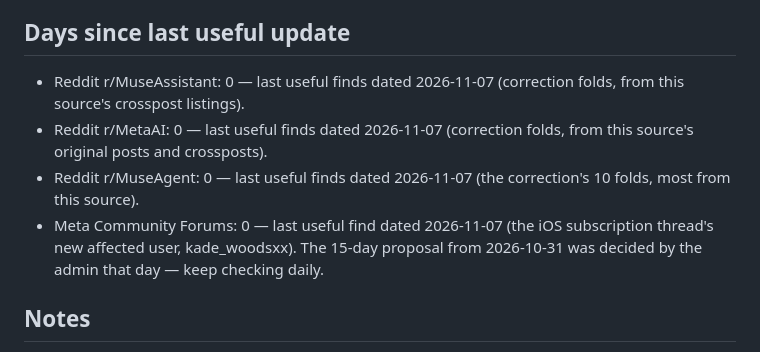
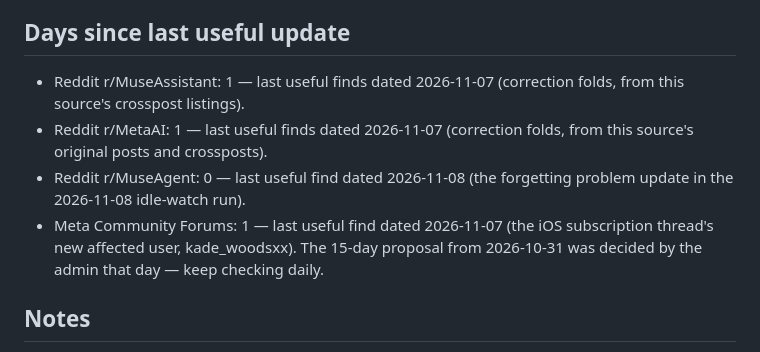
Before and after one commit to claypnw/report-on-muse-ai-communities, a Markdown page: state.md, the part around one of its changes. GitHub-like rendering.

Commit message:
Escrow daily update (2026-11-09)

```diff
--- a/state.md
+++ b/state.md
@@ -26,10 +28,10 @@
 - Rename: 2026-10-22 (the admin's order) — the report file, the repository, and the job's wording all carry the report's name: file report-on-muse-ai-communities.md, repository claypnw/report-on-muse-ai-communities.
 
 ## Days since last useful update
-- Reddit r/MuseAssistant: 0 — last useful finds dated 2026-11-07 (correction folds, from this source's crosspost listings).
-- Reddit r/MetaAI: 0 — last useful finds dated 2026-11-07 (correction folds, from this source's original posts and crossposts).
-- Reddit r/MuseAgent: 0 — last useful finds dated 2026-11-07 (the correction's 10 folds, most from this source).
-- Meta Community Forums: 0 — last useful find dated 2026-11-07 (the iOS subscription thread's new affected user, kade_woodsxx). The 15-day proposal from 2026-10-31 was decided by the admin that day — keep checking daily.
+- Reddit r/MuseAssistant: 1 — last useful finds dated 2026-11-07 (correction folds, from this source's crosspost listings).
+- Reddit r/MetaAI: 1 — last useful finds dated 2026-11-07 (correction folds, from this source's original posts and crossposts).
+- Reddit r/MuseAgent: 0 — last useful find dated 2026-11-08 (the forgetting problem update in the 2026-11-08 idle-watch run).
+- Meta Community Forums: 1 — last useful find dated 2026-11-07 (the iOS subscription thread's new affected user, kade_woodsxx). The 15-day proposal from 2026-10-31 was decided by the admin that day — keep checking daily.
 
 ## Notes
 - Token guard on 2026-10-30 run: credit watch record last checked 2026-10-29 08:50 MST showed 32% of weekly limit used, resets Nov 3 at 1:50 PM MST, threshold 80% — below threshold.
```
Also changed, not shown: other parts of state.md (+3 -1 lines).
